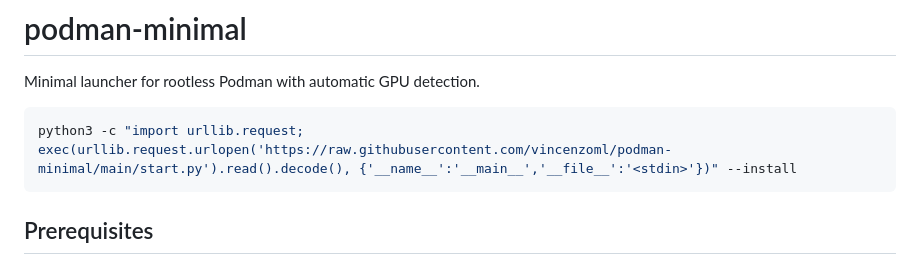
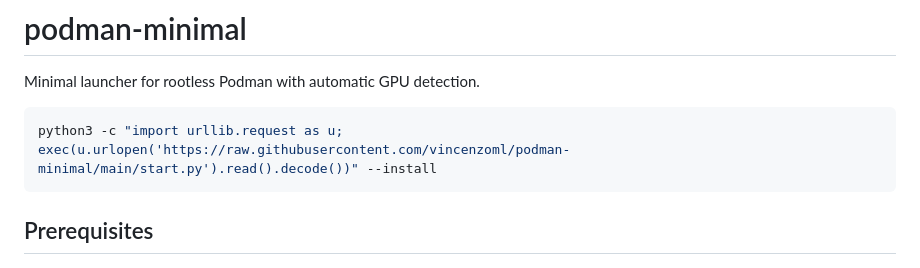
Before and after one commit to vincenzoml/podman-minimal, a Markdown page: README.md, the part around the change. GitHub-like rendering.

Commit message:
Update README installation command for clarity and conciseness. The Python command now uses an alias for the urllib.request module to streamline the script fetching process.

````diff
--- a/README.md
+++ b/README.md
@@ -3,7 +3,7 @@
 Minimal launcher for rootless Podman with automatic GPU detection.
 
 ```bash
-python3 -c "import urllib.request; exec(urllib.request.urlopen('https://raw.githubusercontent.com/vincenzoml/podman-minimal/main/start.py').read().decode(), {'__name__':'__main__','__file__':'<stdin>'})" --install
+python3 -c "import urllib.request as u; exec(u.urlopen('https://raw.githubusercontent.com/vincenzoml/podman-minimal/main/start.py').read().decode())" --install
 ```
 
 ## Prerequisites
````
